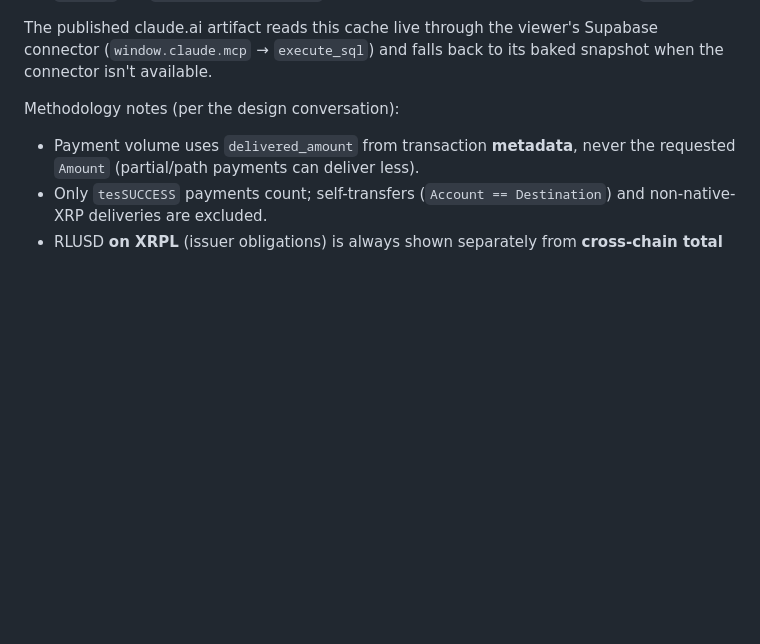
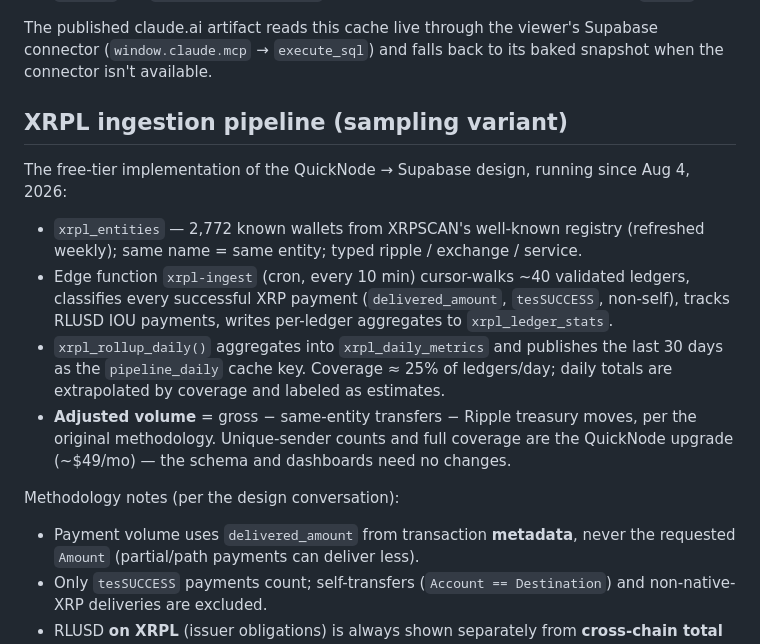
Before and after one commit to spencerbot1/xrp-dashboard, a Markdown page: README.md, the part around the change. Rendered like a GitHub page; blank space fills up the shorter version.

Commit message:
docs: XRPL ingestion pipeline section
Co-Authored-By: Claude Fable 5 <noreply@anthropic.com>

```diff
--- a/README.md
+++ b/README.md
@@ -44,6 +44,24 @@ aggregation layer:
 The published claude.ai artifact reads this cache live through the viewer's
 Supabase connector (`window.claude.mcp` → `execute_sql`) and falls back to its
 baked snapshot when the connector isn't available.
+
+## XRPL ingestion pipeline (sampling variant)
+
+The free-tier implementation of the QuickNode → Supabase design, running since
+Aug 4, 2026:
+
+- `xrpl_entities` — 2,772 known wallets from XRPSCAN's well-known registry
+  (refreshed weekly); same name = same entity; typed ripple / exchange / service.
+- Edge function `xrpl-ingest` (cron, every 10 min) cursor-walks ~40 validated
+  ledgers, classifies every successful XRP payment (`delivered_amount`,
+  `tesSUCCESS`, non-self), tracks RLUSD IOU payments, writes per-ledger
+  aggregates to `xrpl_ledger_stats`.
+- `xrpl_rollup_daily()` aggregates into `xrpl_daily_metrics` and publishes the
+  last 30 days as the `pipeline_daily` cache key. Coverage ≈ 25% of ledgers/day;
+  daily totals are extrapolated by coverage and labeled as estimates.
+- **Adjusted volume** = gross − same-entity transfers − Ripple treasury moves,
+  per the original methodology. Unique-sender counts and full coverage are the
+  QuickNode upgrade (~$49/mo) — the schema and dashboards need no changes.
 
 Methodology notes (per the design conversation):
 
```
